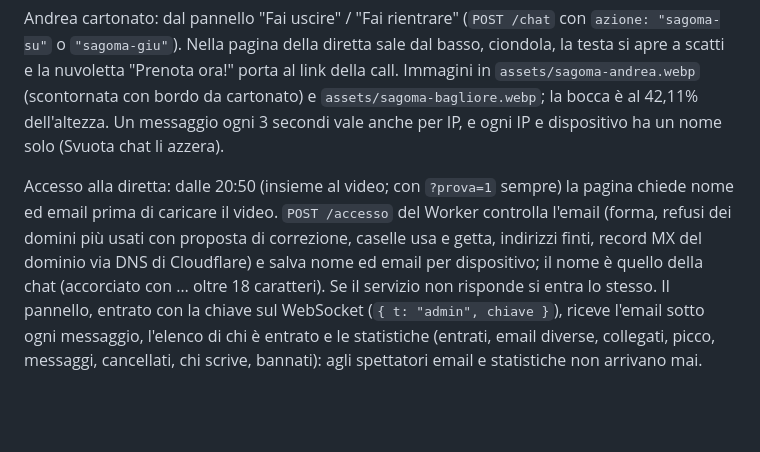
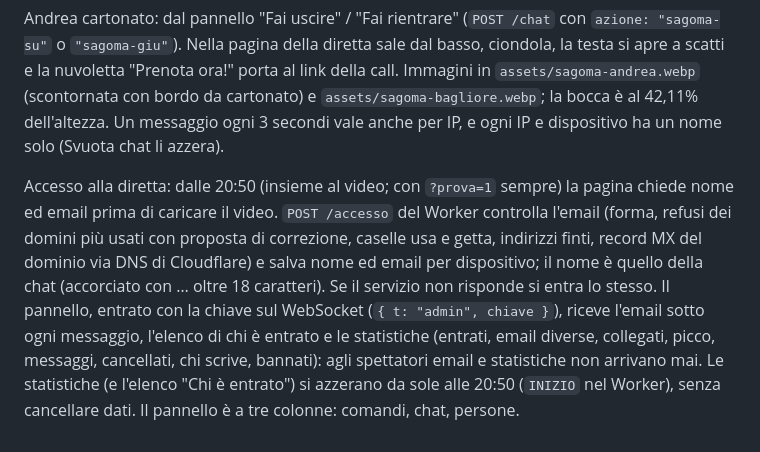
Before and after one commit to agenzyofficial/Webinar-Audisio, a Markdown page: README.md, the part around the change. Drawn GitHub-style; blank space fills up the shorter version.

Commit message:
README: statistiche azzerate alle 20:50 e pannello a colonne
Co-Authored-By: Claude Opus 5.5 <noreply@anthropic.com>

```diff
--- a/README.md
+++ b/README.md
@@ -61,4 +61,4 @@ Chat della diretta: viaggia sullo stesso WebSocket del bottone e i messaggi stan
 
 Andrea cartonato: dal pannello "Fai uscire" / "Fai rientrare" (`POST /chat` con `azione: "sagoma-su"` o `"sagoma-giu"`). Nella pagina della diretta sale dal basso, ciondola, la testa si apre a scatti e la nuvoletta "Prenota ora!" porta al link della call. Immagini in `assets/sagoma-andrea.webp` (scontornata con bordo da cartonato) e `assets/sagoma-bagliore.webp`; la bocca è al 42,11% dell'altezza. Un messaggio ogni 3 secondi vale anche per IP, e ogni IP e dispositivo ha un nome solo (Svuota chat li azzera).
 
-Accesso alla diretta: dalle 20:50 (insieme al video; con `?prova=1` sempre) la pagina chiede nome ed email prima di caricare il video. `POST /accesso` del Worker controlla l'email (forma, refusi dei domini più usati con proposta di correzione, caselle usa e getta, indirizzi finti, record MX del dominio via DNS di Cloudflare) e salva nome ed email per dispositivo; il nome è quello della chat (accorciato con … oltre 18 caratteri). Se il servizio non risponde si entra lo stesso. Il pannello, entrato con la chiave sul WebSocket (`{ t: "admin", chiave }`), riceve l'email sotto ogni messaggio, l'elenco di chi è entrato e le statistiche (entrati, email diverse, collegati, picco, messaggi, cancellati, chi scrive, bannati): agli spettatori email e statistiche non arrivano mai.
+Accesso alla diretta: dalle 20:50 (insieme al video; con `?prova=1` sempre) la pagina chiede nome ed email prima di caricare il video. `POST /accesso` del Worker controlla l'email (forma, refusi dei domini più usati con proposta di correzione, caselle usa e getta, indirizzi finti, record MX del dominio via DNS di Cloudflare) e salva nome ed email per dispositivo; il nome è quello della chat (accorciato con … oltre 18 caratteri). Se il servizio non risponde si entra lo stesso. Il pannello, entrato con la chiave sul WebSocket (`{ t: "admin", chiave }`), riceve l'email sotto ogni messaggio, l'elenco di chi è entrato e le statistiche (entrati, email diverse, collegati, picco, messaggi, cancellati, chi scrive, bannati): agli spettatori email e statistiche non arrivano mai. Le statistiche (e l'elenco "Chi è entrato") si azzerano da sole alle 20:50 (`INIZIO` nel Worker), senza cancellare dati. Il pannello è a tre colonne: comandi, chat, persone.
```
